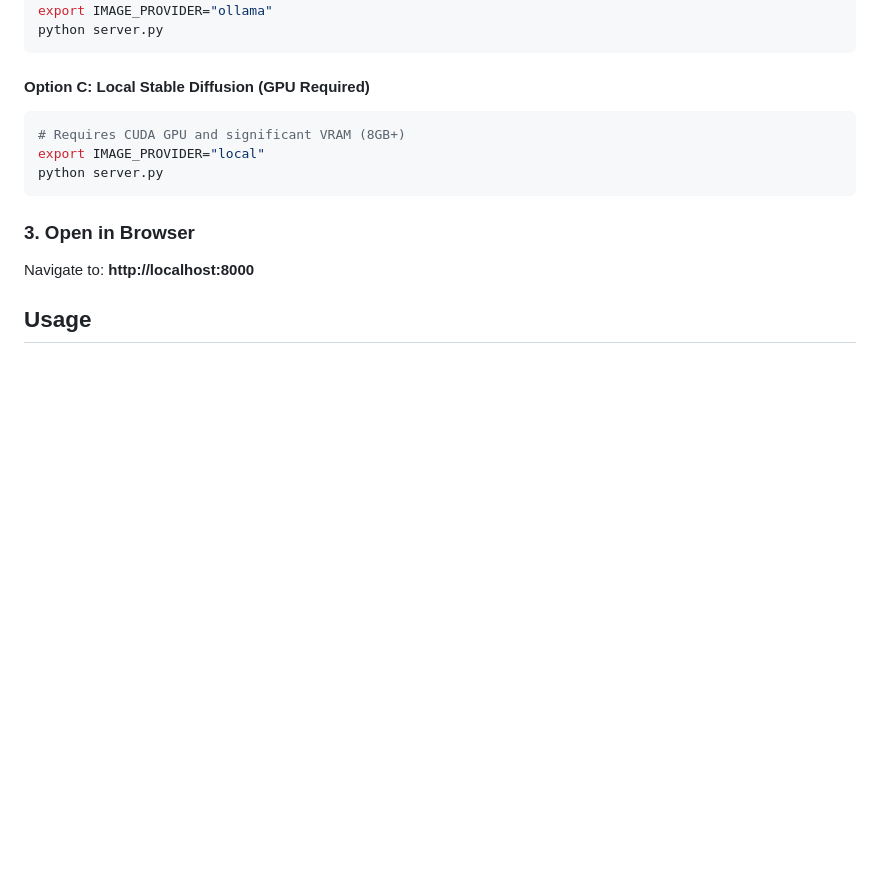
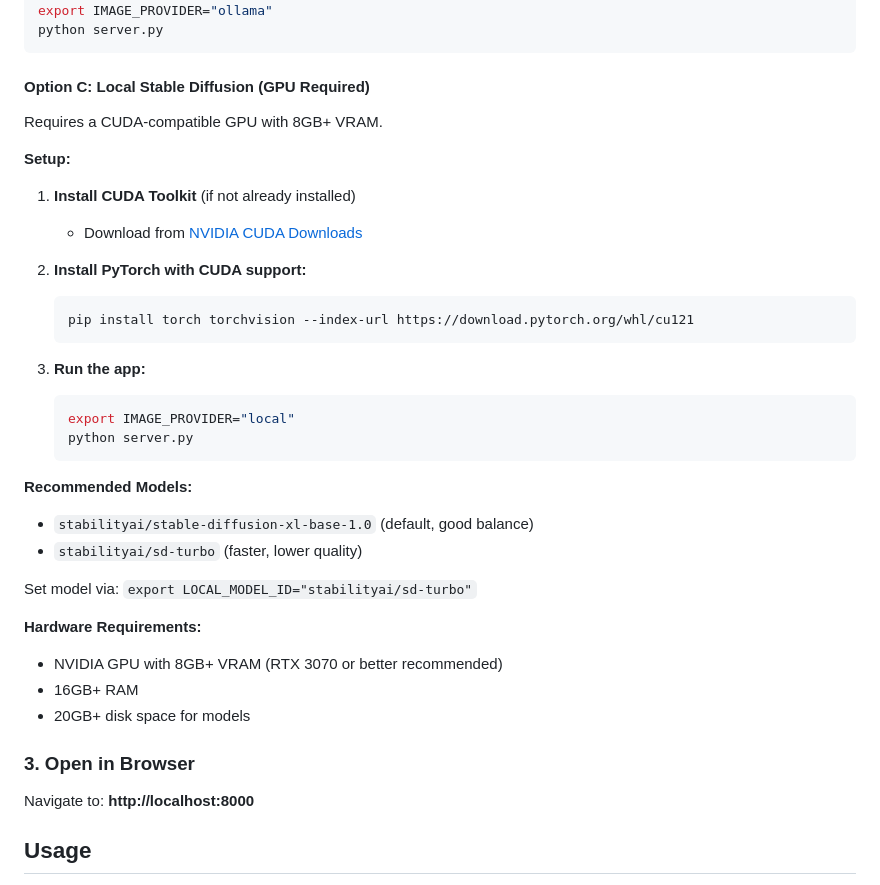
Before and after one commit to clawedcode-git/dpforge, a Markdown page: README.md, the part around the change. Drawn GitHub-style; blank space fills up the shorter version.

Commit message:
Add detailed Local SD setup instructions

````diff
--- a/README.md
+++ b/README.md
@@ -59,11 +59,34 @@ python server.py
 
 #### Option C: Local Stable Diffusion (GPU Required)
 
-```bash
-# Requires CUDA GPU and significant VRAM (8GB+)
-export IMAGE_PROVIDER="local"
-python server.py
-```
+Requires a CUDA-compatible GPU with 8GB+ VRAM.
+
+**Setup:**
+
+1. **Install CUDA Toolkit** (if not already installed)
+   - Download from [NVIDIA CUDA Downloads](https://developer.nvidia.com/cuda-downloads)
+
+2. **Install PyTorch with CUDA support:**
+   ```bash
+   pip install torch torchvision --index-url https://download.pytorch.org/whl/cu121
+   ```
+
+3. **Run the app:**
+   ```bash
+   export IMAGE_PROVIDER="local"
+   python server.py
+   ```
+
+**Recommended Models:**
+- `stabilityai/stable-diffusion-xl-base-1.0` (default, good balance)
+- `stabilityai/sd-turbo` (faster, lower quality)
+
+Set model via: `export LOCAL_MODEL_ID="stabilityai/sd-turbo"`
+
+**Hardware Requirements:**
+- NVIDIA GPU with 8GB+ VRAM (RTX 3070 or better recommended)
+- 16GB+ RAM
+- 20GB+ disk space for models
 
 ### 3. Open in Browser
 
````
